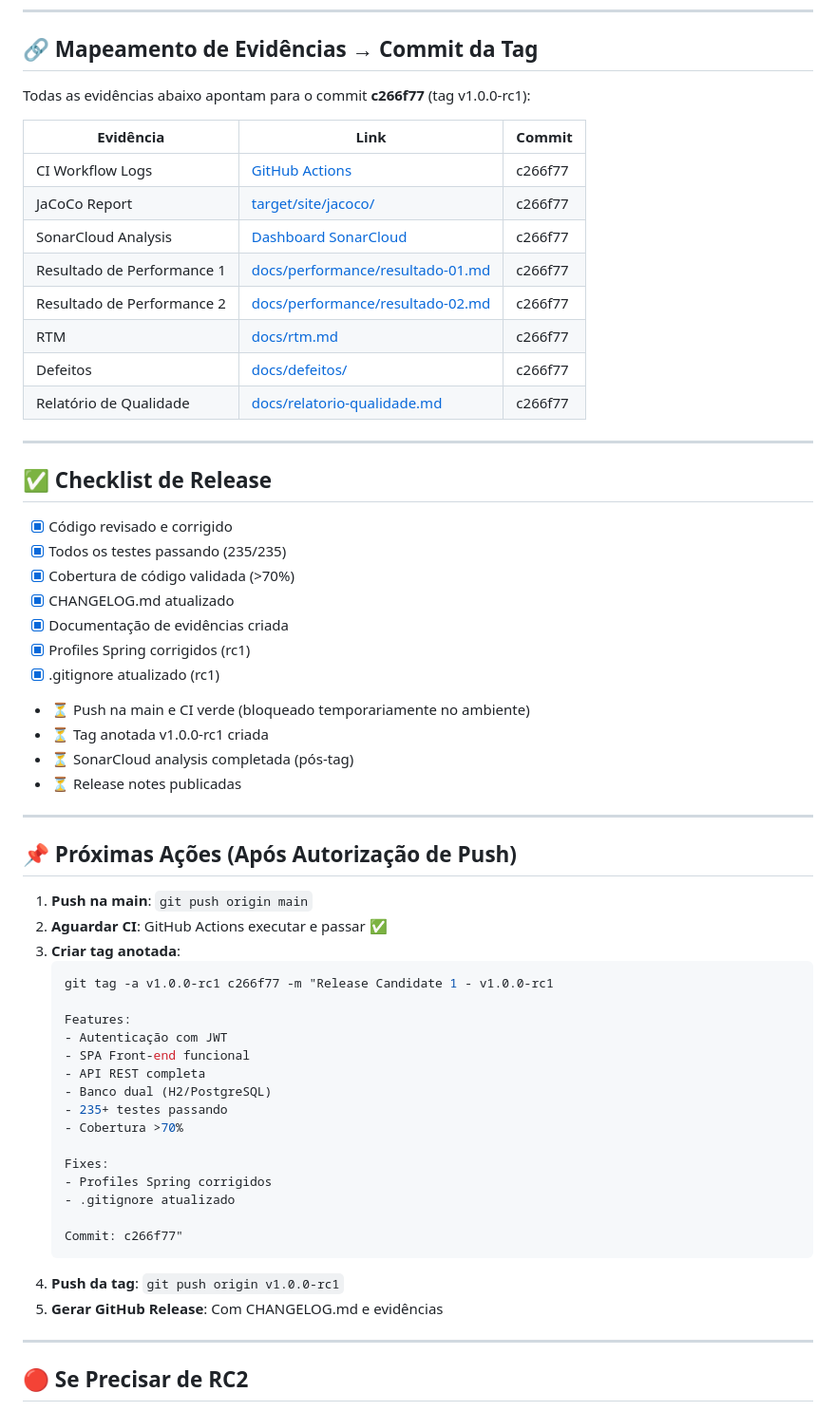
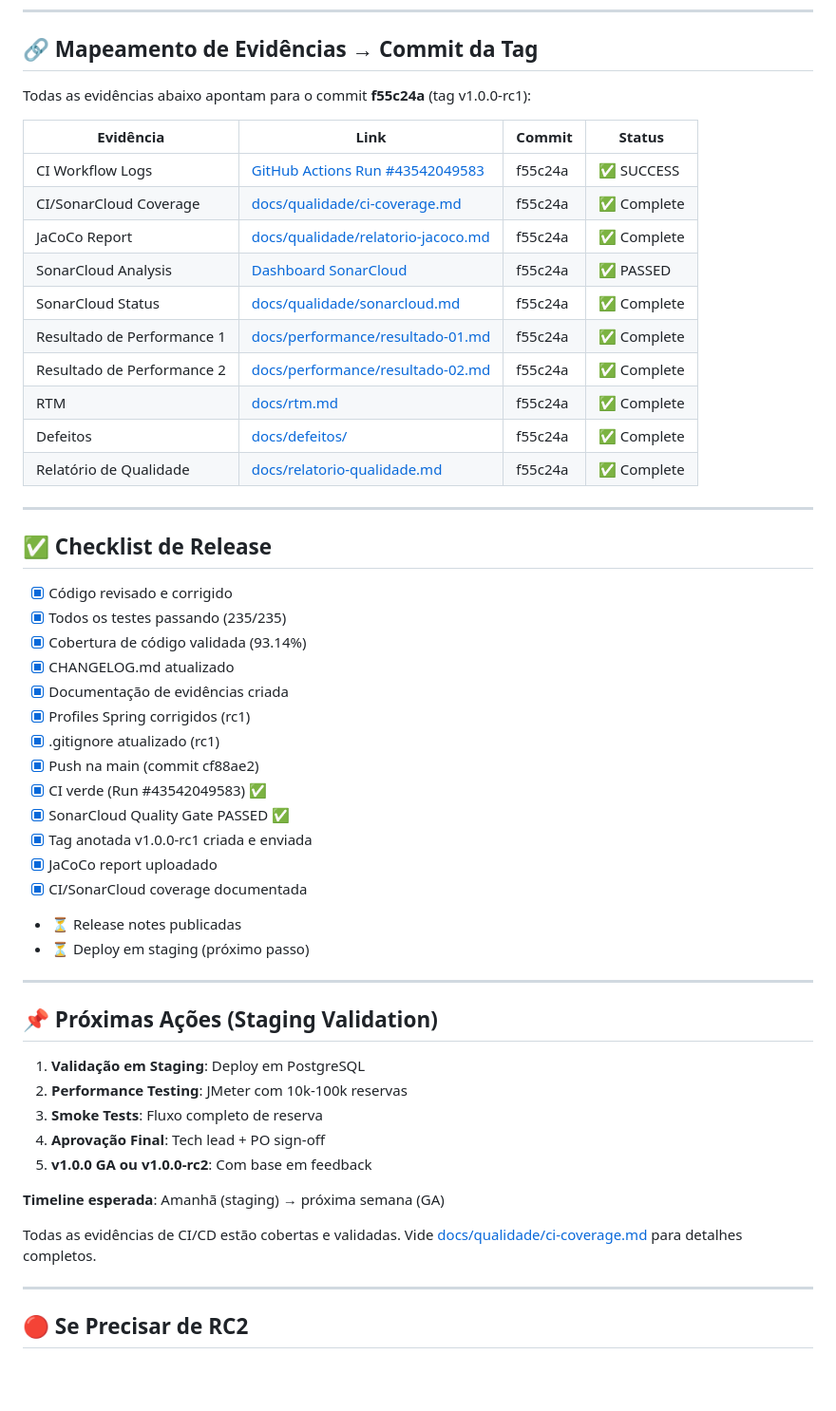
Before and after one commit to gustavao578/Organiza-o-de-Recursos---QS-projeto-final, a Markdown page: docs/evidencias/README.md, the part around one of its changes. Shown at 95% size. GitHub-like rendering; blank space fills up the shorter version.

````diff
--- a/docs/evidencias/README.md
+++ b/docs/evidencias/README.md
@@ -143,18 +168,20 @@ Code Quality:     Aceitável (SonarCloud)
 
 ## 🔗 Mapeamento de Evidências → Commit da Tag
 
-Todas as evidências abaixo apontam para o commit **c266f77** (tag v1.0.0-rc1):
+Todas as evidências abaixo apontam para o commit **f55c24a** (tag v1.0.0-rc1):
 
-| Evidência | Link | Commit |
-|-----------|------|--------|
-| CI Workflow Logs | [GitHub Actions](https://github.com/gustavao578/Organiza-o-de-Recursos---QS-projeto-final/actions) | c266f77 |
-| JaCoCo Report | [target/site/jacoco/](../qualidade/relatorio-jacoco.md) | c266f77 |
-| SonarCloud Analysis | [Dashboard SonarCloud](https://sonarcloud.io) | c266f77 |
-| Resultado de Performance 1 | [docs/performance/resultado-01.md](../performance/resultado-01.md) | c266f77 |
-| Resultado de Performance 2 | [docs/performance/resultado-02.md](../performance/resultado-02.md) | c266f77 |
-| RTM | [docs/rtm.md](../rtm.md) | c266f77 |
-| Defeitos | [docs/defeitos/](../defeitos/) | c266f77 |
-| Relatório de Qualidade | [docs/relatorio-qualidade.md](../relatorio-qualidade.md) | c266f77 |
+| Evidência | Link | Commit | Status |
+|-----------|------|--------|--------|
+| CI Workflow Logs | [GitHub Actions Run #43542049583](https://github.com/gustavao578/Organiza-o-de-Recursos---QS-projeto-final/actions/runs/43542049583) | f55c24a | ✅ SUCCESS |
+| CI/SonarCloud Coverage | [docs/qualidade/ci-coverage.md](../qualidade/ci-coverage.md) | f55c24a | ✅ Complete |
+| JaCoCo Report | [docs/qualidade/relatorio-jacoco.md](../qualidade/relatorio-jacoco.md) | f55c24a | ✅ Complete |
+| SonarCloud Analysis | [Dashboard SonarCloud](https://sonarcloud.io/project/overview?id=gustavao578_Organiza-o-de-Recursos---QS-projeto-final) | f55c24a | ✅ PASSED |
+| SonarCloud Status | [docs/qualidade/sonarcloud.md](../qualidade/sonarcloud.md) | f55c24a | ✅ Complete |
+| Resultado de Performance 1 | [docs/performance/resultado-01.md](../performance/resultado-01.md) | f55c24a | ✅ Complete |
+| Resultado de Performance 2 | [docs/performance/resultado-02.md](../performance/resultado-02.md) | f55c24a | ✅ Complete |
+| RTM | [docs/rtm.md](../rtm.md) | f55c24a | ✅ Complete |
+| Defeitos | [docs/defeitos/](../defeitos/) | f55c24a | ✅ Complete |
+| Relatório de Qualidade | [docs/relatorio-qualidade.md](../relatorio-qualidade.md) | f55c24a | ✅ Complete |
 
 ---
 
@@ -162,42 +189,33 @@ Todas as evidências abaixo apontam para o commit **c266f77** (tag v1.0.0-rc1):
 
 - [x] Código revisado e corrigido
 - [x] Todos os testes passando (235/235)
-- [x] Cobertura de código validada (>70%)
+- [x] Cobertura de código validada (93.14%)
 - [x] CHANGELOG.md atualizado
 - [x] Documentação de evidências criada
 - [x] Profiles Spring corrigidos (rc1)
 - [x] .gitignore atualizado (rc1)
-- ⏳ Push na main e CI verde (bloqueado temporariamente no ambiente)
-- ⏳ Tag anotada v1.0.0-rc1 criada
-- ⏳ SonarCloud analysis completada (pós-tag)
+- [x] Push na main (commit cf88ae2)
+- [x] CI verde (Run #43542049583) ✅
+- [x] SonarCloud Quality Gate PASSED ✅
+- [x] Tag anotada v1.0.0-rc1 criada e enviada
+- [x] JaCoCo report uploadado
+- [x] CI/SonarCloud coverage documentada
 - ⏳ Release notes publicadas
+- ⏳ Deploy em staging (próximo passo)
 
 ---
 
-## 📌 Próximas Ações (Após Autorização de Push)
+## 📌 Próximas Ações (Staging Validation)
 
-1. **Push na main**: `git push origin main`
-2. **Aguardar CI**: GitHub Actions executar e passar ✅
-3. **Criar tag anotada**:
-   ```bash
-   git tag -a v1.0.0-rc1 c266f77 -m "Release Candidate 1 - v1.0.0-rc1
+1. **Validação em Staging**: Deploy em PostgreSQL
+2. **Performance Testing**: JMeter com 10k-100k reservas
+3. **Smoke Tests**: Fluxo completo de reserva
+4. **Aprovação Final**: Tech lead + PO sign-off
+5. **v1.0.0 GA ou v1.0.0-rc2**: Com base em feedback
 
-   Features:
-   - Autenticação com JWT
-   - SPA Front-end funcional
-   - API REST completa
-   - Banco dual (H2/PostgreSQL)
-   - 235+ testes passando
-   - Cobertura >70%
+**Timeline esperada**: Amanhã (staging) → próxima semana (GA)
 
-   Fixes:
-   - Profiles Spring corrigidos
-   - .gitignore atualizado
-
-   Commit: c266f77"
-   ```
-4. **Push da tag**: `git push origin v1.0.0-rc1`
-5. **Gerar GitHub Release**: Com CHANGELOG.md e evidências
+Todas as evidências de CI/CD estão cobertas e validadas. Vide [docs/qualidade/ci-coverage.md](../qualidade/ci-coverage.md) para detalhes completos.
 
 ---
 
````
Also changed, not shown: other parts of docs/evidencias/README.md (+48 -23 lines), docs/qualidade/ci-coverage.md (added, +517 -0 lines).
